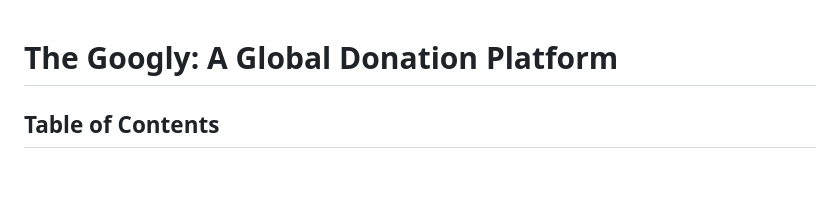
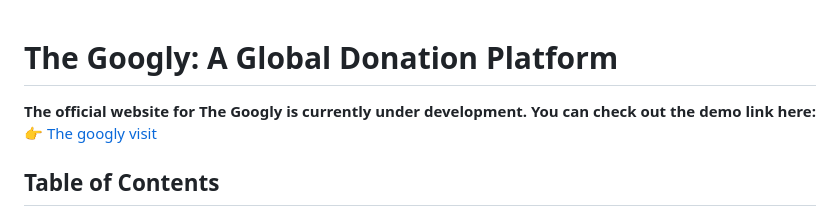
Before and after one commit to thegogly/Thegoogly, a Markdown page: README.md, the part around the change. Rendered like a GitHub page; blank space fills up the shorter version.

```diff
--- a/README.md
+++ b/README.md
@@ -1,4 +1,9 @@
 # The Googly: A Global Donation Platform
+
+**The official website for The Googly is currently under development.
+You can check out the demo link here:**
+👉 [The googly visit](https://thegogly.github.io/)
+
 
 ## Table of Contents
 1. [Introduction](#introduction)
```
